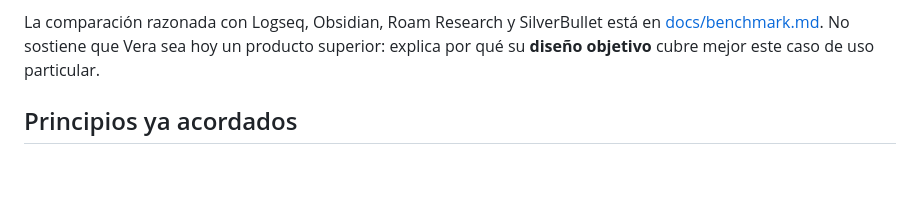
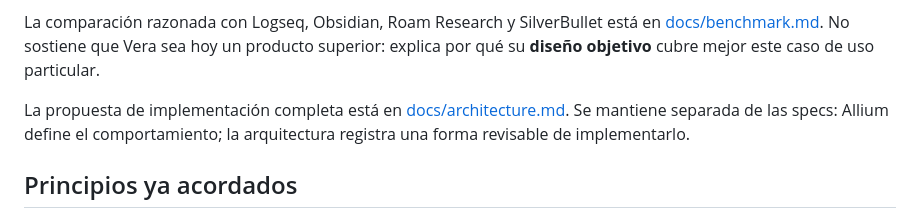
Before and after one commit to hspencer/vera, a Markdown page: README.md, the part around the change. Drawn GitHub-style; blank space fills up the shorter version.

Commit message:
docs: define initial technology stack

```diff
--- a/README.md
+++ b/README.md
@@ -54,6 +54,11 @@ en [docs/benchmark.md](docs/benchmark.md). No sostiene que Vera sea hoy un
 producto superior: explica por qué su **diseño objetivo** cubre mejor este caso
 de uso particular.
 
+La propuesta de implementación completa está en
+[docs/architecture.md](docs/architecture.md). Se mantiene separada de las specs:
+Allium define el comportamiento; la arquitectura registra una forma revisable
+de implementarlo.
+
 ## Principios ya acordados
 
 - Cada cambio conserva participante, canal, instante y evidencia de origen
```
Also changed, not shown: docs/architecture.md (added, +178 -0 lines).
